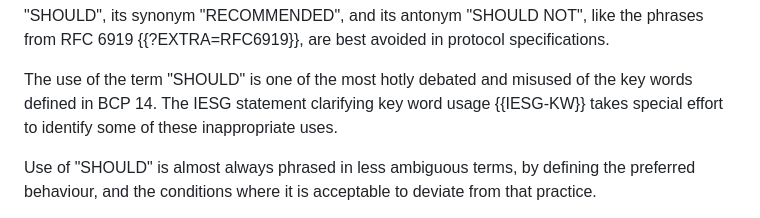
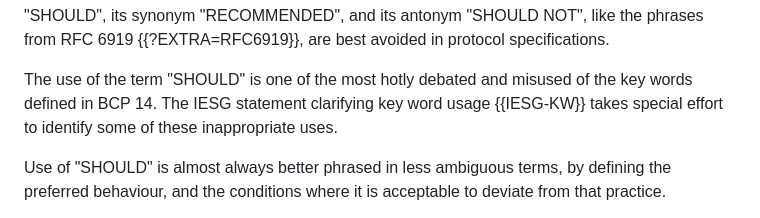
Before and after one commit to martinthomson/balsamic, a Markdown page: draft-thomson-balsamic.md, the part around the change. Drawn GitHub-style.

Commit message:
Missing word

```diff
--- a/draft-thomson-balsamic.md
+++ b/draft-thomson-balsamic.md
@@ -152,7 +152,7 @@ of the key words defined in BCP 14.
 The IESG statement clarifying key word usage {{IESG-KW}}
 takes special effort to identify some of these inappropriate uses.
 
-Use of "SHOULD" is almost always phrased in less ambiguous terms,
+Use of "SHOULD" is almost always better phrased in less ambiguous terms,
 by defining the preferred behaviour,
 and the conditions where it is acceptable to deviate from that practice.
 
```
